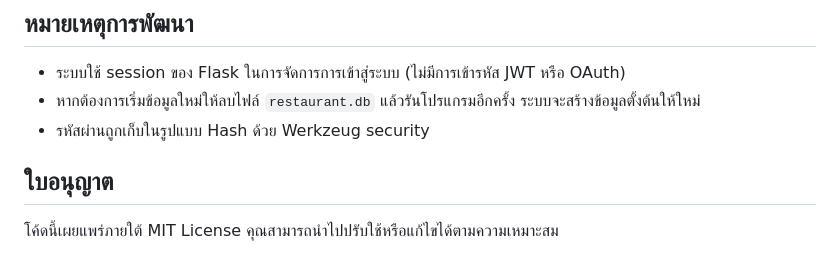
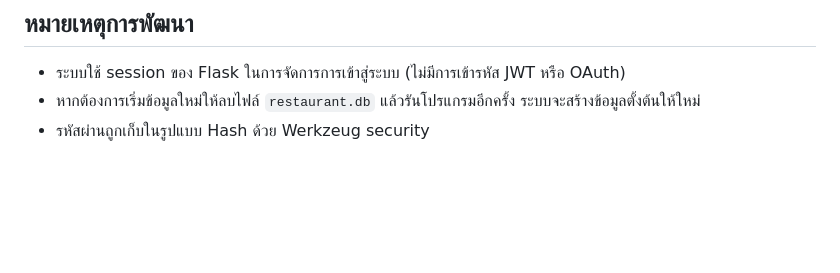
Before and after one commit to Pongpani/QR-Code----------------, a Markdown page: README.md, the part around the change. Drawn GitHub-style; blank space fills up the shorter version.

```diff
--- a/README.md
+++ b/README.md
@@ -62,7 +62,3 @@
 - ระบบใช้ session ของ Flask ในการจัดการการเข้าสู่ระบบ (ไม่มีการเข้ารหัส JWT หรือ OAuth)
 - หากต้องการเริ่มข้อมูลใหม่ให้ลบไฟล์ `restaurant.db` แล้วรันโปรแกรมอีกครั้ง ระบบจะสร้างข้อมูลตั้งต้นให้ใหม่
 - รหัสผ่านถูกเก็บในรูปแบบ Hash ด้วย Werkzeug security
-
-## ใบอนุญาต
-
-โค้ดนี้เผยแพร่ภายใต้ MIT License คุณสามารถนำไปปรับใช้หรือแก้ไขได้ตามความเหมาะสม
```
